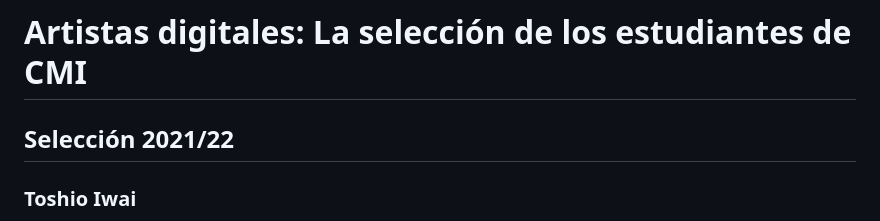
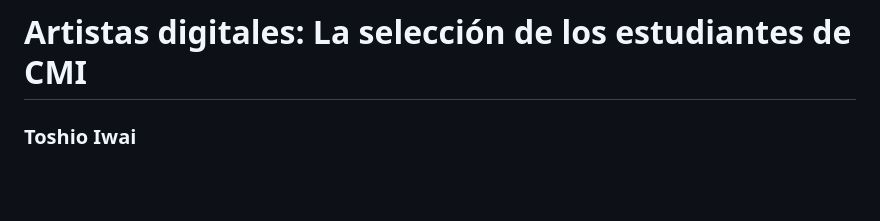
Before and after one commit to mgea/interart, a Markdown page: artistas/readme.md, the part around the change. Drawn GitHub-style; blank space fills up the shorter version.

```diff
--- a/artistas/readme.md
+++ b/artistas/readme.md
@@ -1,7 +1,7 @@
 
 # Artistas digitales: La selección de los estudiantes de CMI
 
-## Selección 2021/22
+
 
 ### **Toshio Iwai**
 Toshio Iwai es un diseñador y artista informático japonés. Ha trabajado para empresas como Nintendo y Sony Computer Entertainment,
```
